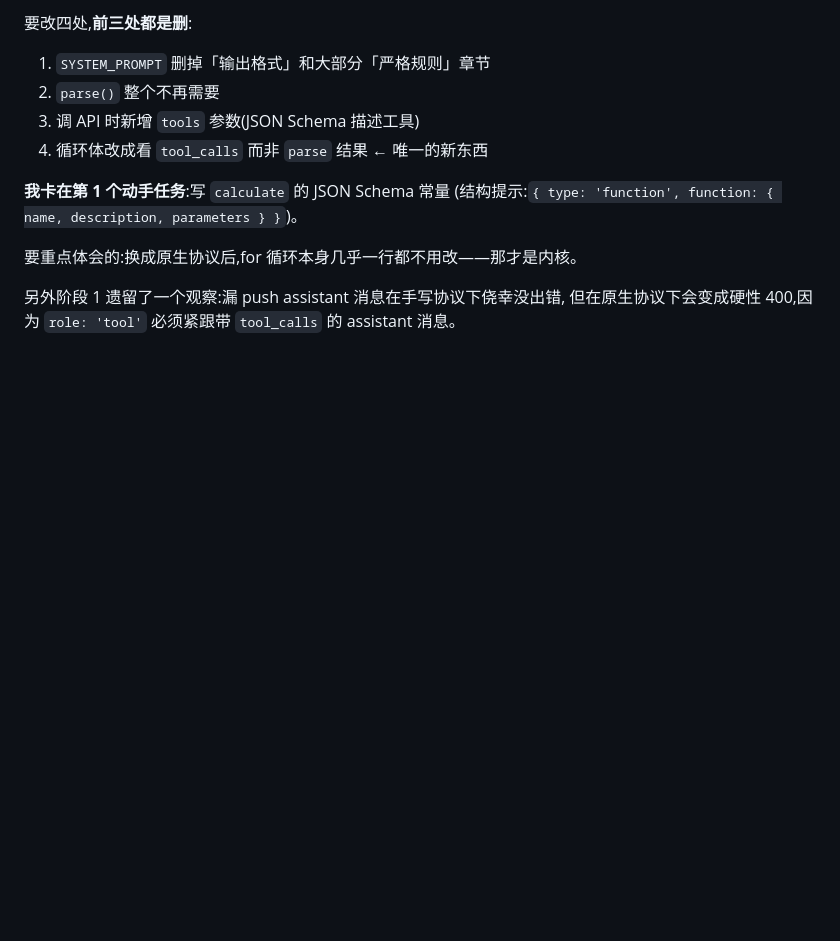
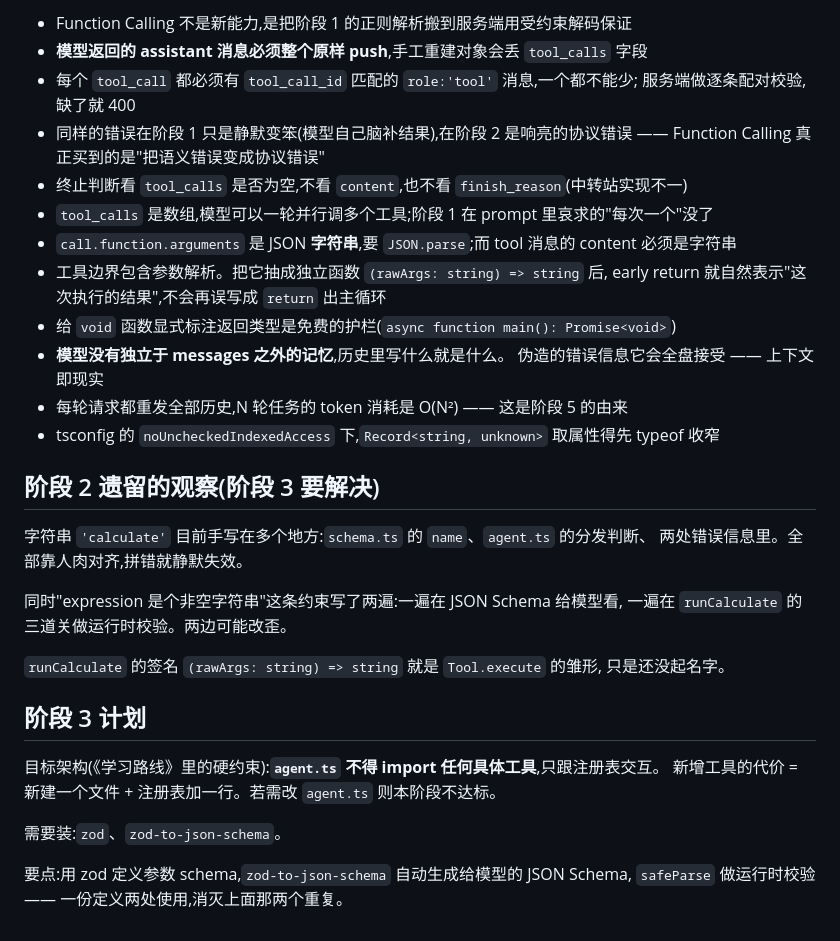
Before and after one commit to xilele777/mini-agent, a Markdown page: docs/HANDOFF.md, the part around one of its changes. GitHub-like rendering; blank space fills up the shorter version.

```diff
--- a/docs/HANDOFF.md
+++ b/docs/HANDOFF.md
@@ -63,15 +71,38 @@ Agent 能自主完成"先算 123*456,再加 789,最后除以 3",分 4 轮调用
 
-要改四处,**前三处都是删**:
+- Function Calling 不是新能力,是把阶段 1 的正则解析搬到服务端用受约束解码保证
+- **模型返回的 assistant 消息必须整个原样 push**,手工重建对象会丢 `tool_calls` 字段
+- 每个 `tool_call` 都必须有 `tool_call_id` 匹配的 `role:'tool'` 消息,一个都不能少;
+  服务端做逐条配对校验,缺了就 400
+- 同样的错误在阶段 1 只是静默变笨(模型自己脑补结果),在阶段 2 是响亮的协议错误
+  —— Function Calling 真正买到的是"把语义错误变成协议错误"
+- 终止判断看 `tool_calls` 是否为空,不看 `content`,也不看 `finish_reason`(中转站实现不一)
+- `tool_calls` 是数组,模型可以一轮并行调多个工具;阶段 1 在 prompt 里哀求的"每次一个"没了
+- `call.function.arguments` 是 JSON **字符串**,要 `JSON.parse`;而 tool 消息的 content 必须是字符串
+- 工具边界包含参数解析。把它抽成独立函数 `(rawArgs: string) => string` 后,
+  early return 就自然表示"这次执行的结果",不会再误写成 `return` 出主循环
+- 给 `void` 函数显式标注返回类型是免费的护栏(`async function main(): Promise<void>`)
+- **模型没有独立于 messages 之外的记忆**,历史里写什么就是什么。
+  伪造的错误信息它会全盘接受 —— 上下文即现实
+- 每轮请求都重发全部历史,N 轮任务的 token 消耗是 O(N²) —— 这是阶段 5 的由来
+- tsconfig 的 `noUncheckedIndexedAccess` 下,`Record<string, unknown>` 取属性得先 typeof 收窄
 
-1. `SYSTEM_PROMPT` 删掉「输出格式」和大部分「严格规则」章节
-2. `parse()` 整个不再需要
-3. 调 API 时新增 `tools` 参数(JSON Schema 描述工具)
-4. 循环体改成看 `tool_calls` 而非 `parse` 结果 ← 唯一的新东西
+## 阶段 2 遗留的观察(阶段 3 要解决)
 
-**我卡在第 1 个动手任务**:写 `calculate` 的 JSON Schema 常量
-(结构提示:`{ type: 'function', function: { name, description, parameters } }`)。
+字符串 `'calculate'` 目前手写在多个地方:`schema.ts` 的 `name`、`agent.ts` 的分发判断、
+两处错误信息里。全部靠人肉对齐,拼错就静默失效。
 
-要重点体会的:换成原生协议后,for 循环本身几乎一行都不用改——那才是内核。
+同时"expression 是个非空字符串"这条约束写了两遍:一遍在 JSON Schema 给模型看,
+一遍在 `runCalculate` 的三道关做运行时校验。两边可能改歪。
 
-另外阶段 1 遗留了一个观察:漏 push assistant 消息在手写协议下侥幸没出错,
-但在原生协议下会变成硬性 400,因为 `role: 'tool'` 必须紧跟带 `tool_calls` 的 assistant 消息。
+`runCalculate` 的签名 `(rawArgs: string) => string` 就是 `Tool.execute` 的雏形,
+只是还没起名字。
+
+## 阶段 3 计划
+
+目标架构(《学习路线》里的硬约束):**`agent.ts` 不得 import 任何具体工具**,只跟注册表交互。
+新增工具的代价 = 新建一个文件 + 注册表加一行。若需改 `agent.ts` 则本阶段不达标。
+
+需要装:`zod`、`zod-to-json-schema`。
+
+要点:用 zod 定义参数 schema,`zod-to-json-schema` 自动生成给模型的 JSON Schema,
+`safeParse` 做运行时校验 —— 一份定义两处使用,消灭上面那两个重复。
```
Also changed, not shown: other parts of docs/HANDOFF.md (+26 -18 lines).
